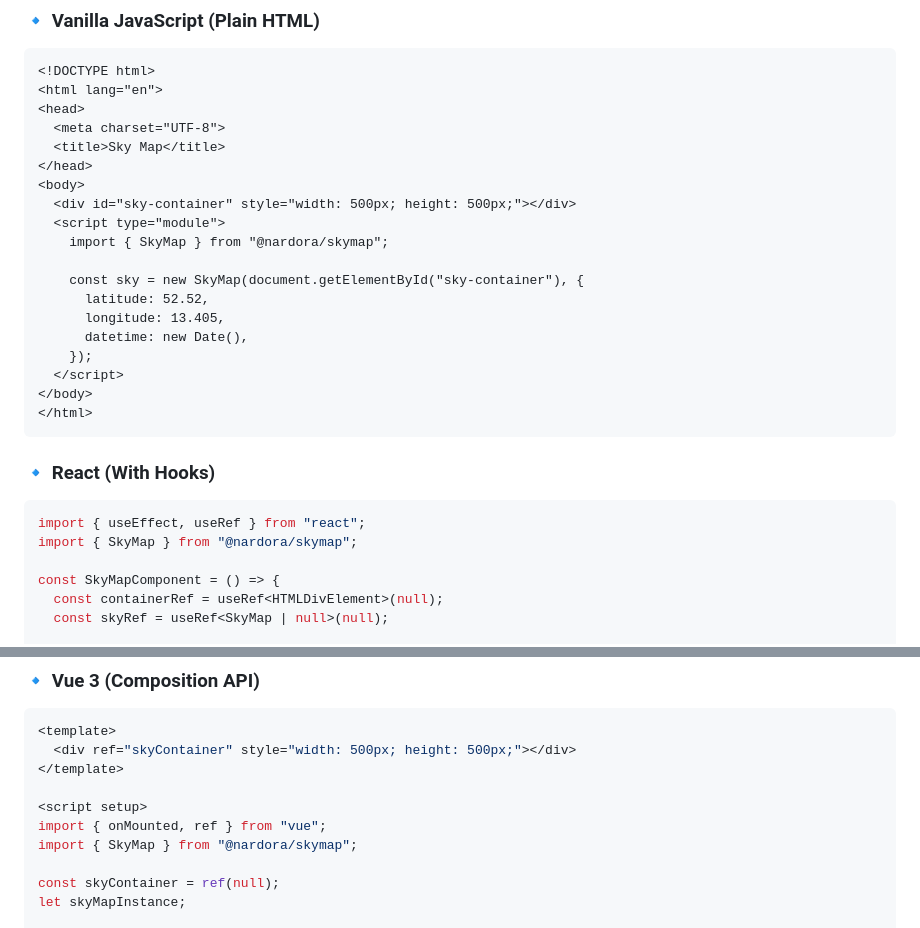
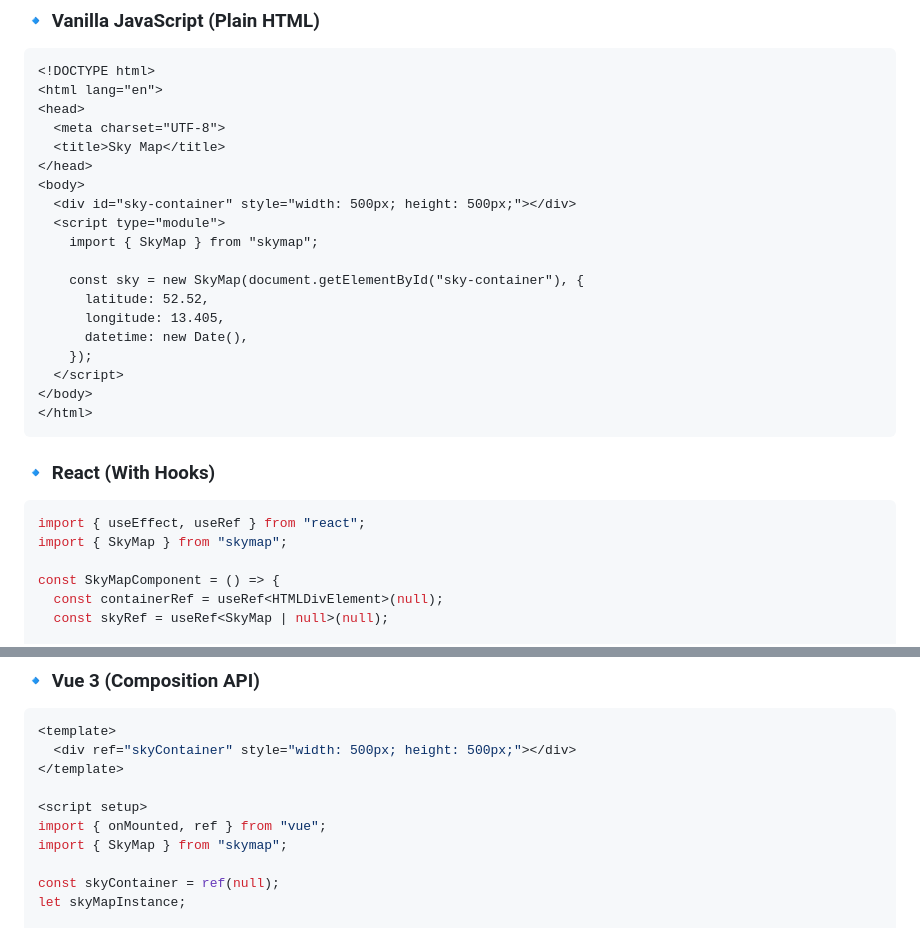
Before and after one commit to skewb1k/skymap, a Markdown page: README.md, 2 parts joined by grey strips. Drawn GitHub-style.

````diff
--- a/README.md
+++ b/README.md
@@ -44,7 +44,7 @@ bun add skymap
 <body>
   <div id="sky-container" style="width: 500px; height: 500px;"></div>
   <script type="module">
-    import { SkyMap } from "@nardora/skymap";
+    import { SkyMap } from "skymap";
 
     const sky = new SkyMap(document.getElementById("sky-container"), {
       latitude: 52.52,
@@ -60,7 +60,7 @@ bun add skymap
 ### 🔹 **React (With Hooks)**
 ```tsx
 import { useEffect, useRef } from "react";
-import { SkyMap } from "@nardora/skymap";
+import { SkyMap } from "skymap";
 
 const SkyMapComponent = () => {
   const containerRef = useRef<HTMLDivElement>(null);
@@ -91,7 +91,7 @@ export default SkyMapComponent;
 
 <script setup>
 import { onMounted, ref } from "vue";
-import { SkyMap } from "@nardora/skymap";
+import { SkyMap } from "skymap";
 
 const skyContainer = ref(null);
 let skyMapInstance;
````
